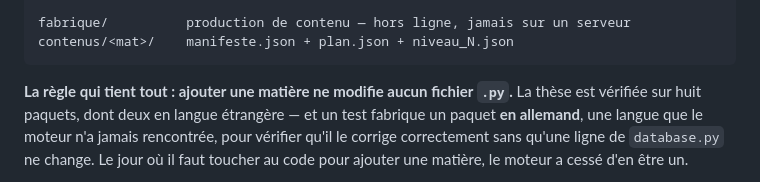
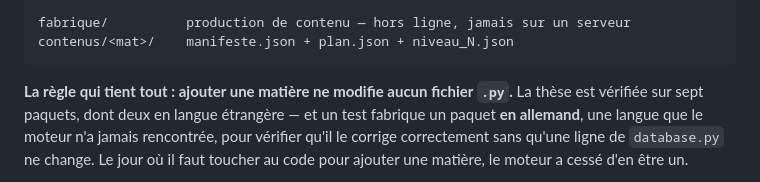
Before and after one commit to philippe-montaclair/moteur-cartes, a Markdown page: README.md, the part around the change. Rendered like a GitHub page.

Commit message:
Sept paquets, pas huit
Le chiffre venait de la passation du 21/08, qui comptait les deux niveaux RAG
comme deux matières. Le dépôt se contredisait : demonstration.py affiche le
compte réel.

Co-Authored-By: Claude Opus 5 <noreply@anthropic.com>

````diff
--- a/README.md
+++ b/README.md
@@ -171,7 +171,7 @@ contenus/<mat>/    manifeste.json + plan.json + niveau_N.json
 ```
 
 **La règle qui tient tout : ajouter une matière ne modifie aucun fichier `.py`.**
-La thèse est vérifiée sur huit paquets, dont deux en langue étrangère — et un
+La thèse est vérifiée sur sept paquets, dont deux en langue étrangère — et un
 test fabrique un paquet **en allemand**, une langue que le moteur n'a jamais
 rencontrée, pour vérifier qu'il le corrige correctement sans qu'une ligne de
 `database.py` ne change. Le jour où il faut toucher au code pour ajouter une
````
